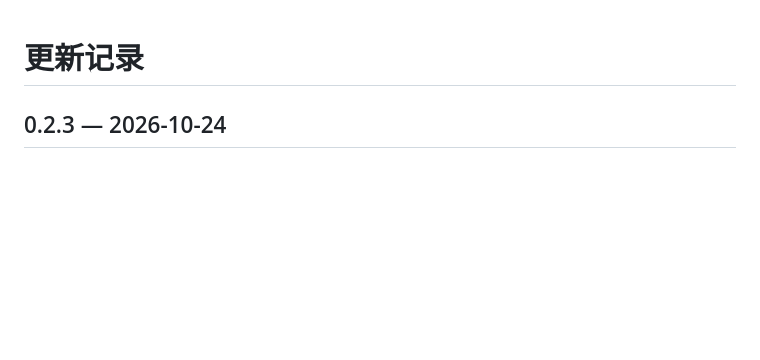
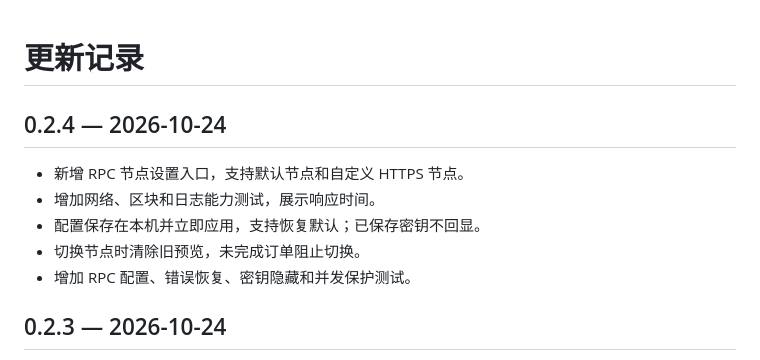
Before and after one commit to pearl4979/agetra-terminal, a Markdown page: CHANGELOG.md, the part around the change. Drawn GitHub-style; blank space fills up the shorter version.

```diff
--- a/CHANGELOG.md
+++ b/CHANGELOG.md
@@ -1,4 +1,12 @@
 # 更新记录
+
+## 0.2.4 — 2026-10-24
+
+- 新增 RPC 节点设置入口，支持默认节点和自定义 HTTPS 节点。
+- 增加网络、区块和日志能力测试，展示响应时间。
+- 配置保存在本机并立即应用，支持恢复默认；已保存密钥不回显。
+- 切换节点时清除旧预览，未完成订单阻止切换。
+- 增加 RPC 配置、错误恢复、密钥隐藏和并发保护测试。
 
 ## 0.2.3 — 2026-10-24
 
```
Also changed, not shown: README.md (+17 -7 lines), docs/images/agetra-rpc-settings.jpg (added), docs/images/agetra-terminal-demo.jpg, 14 other files.
